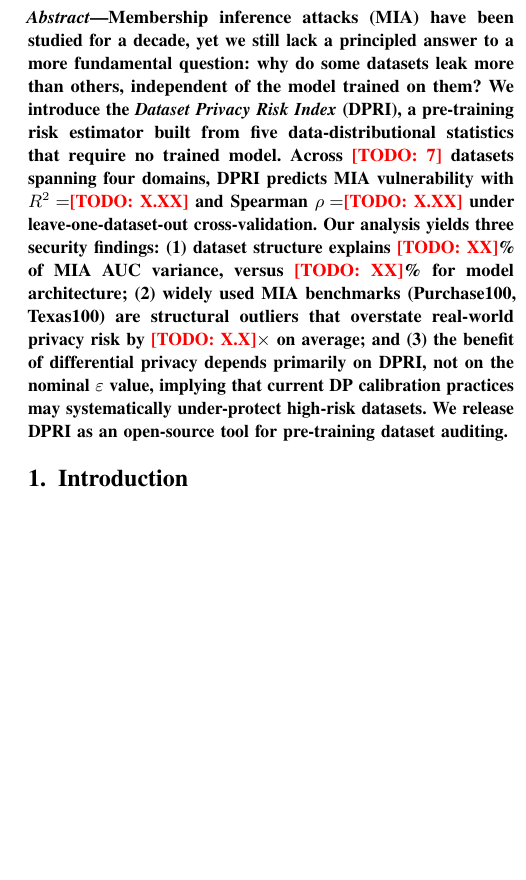
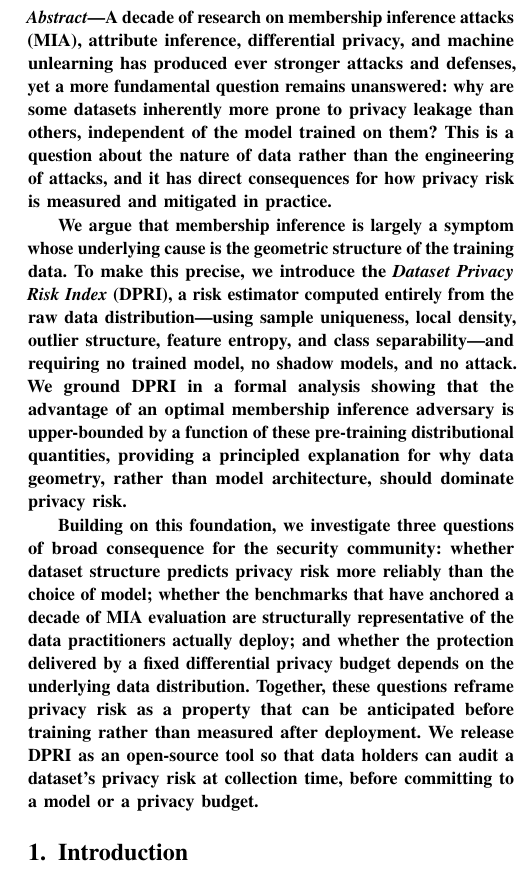
Before and after one commit to ShuyaFeng/dataset_privacy, a LaTeX paper (paper/main.tex): part of one column of page 1 of 8 before the commit and part of one column of page 1 of 9 after it, cut at the place of the change, the shorter picture padded with empty space. Compiled offline with pdfLaTeX.

Commit message:
Rewrite abstract: results-free version (numbers pending final experiments)
Qualitative framing of the three research questions instead of specific
metrics, since LiRA re-run and ground truth are not yet finalized. Numbers
can be slotted back in once experiments are confirmed.

Co-Authored-By: Claude Sonnet 4.6 <noreply@anthropic.com>

```diff
--- a/paper/main.tex
+++ b/paper/main.tex
@@ -36,25 +36,38 @@
 % Write abstract LAST — after all results are in.
 % Key elements: 1 sentence problem, 3 findings with numbers, 1 sentence implication.
 %
-Membership inference attacks (MIA) have been studied for a decade, yet we
-still lack a principled answer to a more fundamental question: why do some
-datasets leak more than others, independent of the model trained on them?
-We introduce the \emph{Dataset Privacy Risk Index} (DPRI), a
-pre-training risk estimator built from five data-distributional statistics
-that require no trained model.
-Across \TODO{7} datasets spanning four domains, DPRI predicts MIA
-vulnerability with $R^2 = $\TODO{X.XX} and Spearman $\rho = $\TODO{X.XX}
-under leave-one-dataset-out cross-validation.
-Our analysis yields three security findings:
-(1)~dataset structure explains \TODO{XX}\% of MIA AUC variance, versus
-\TODO{XX}\% for model architecture;
-(2)~widely used MIA benchmarks (Purchase100, Texas100) are structural
-outliers that overstate real-world privacy risk by \TODO{X.X}$\times$ on
-average; and
-(3)~the benefit of differential privacy depends primarily on DPRI, not
-on the nominal $\varepsilon$ value, implying that current DP calibration
-practices may systematically under-protect high-risk datasets.
-We release DPRI as an open-source tool for pre-training dataset auditing.
+A decade of research on membership inference attacks (MIA), attribute
+inference, differential privacy, and machine unlearning has produced ever
+stronger attacks and defenses, yet a more fundamental question remains
+unanswered: why are some datasets inherently more prone to privacy leakage
+than others, independent of the model trained on them? This is a question
+about the nature of data rather than the engineering of attacks, and it has
+direct consequences for how privacy risk is measured and mitigated in
+practice.
+
+We argue that membership inference is largely a symptom whose underlying
+cause is the geometric structure of the training data. To make this precise,
+we introduce the \emph{Dataset Privacy Risk Index} (DPRI), a risk estimator
+computed entirely from the raw data distribution---using sample uniqueness,
+local density, outlier structure, feature entropy, and class
+separability---and requiring no trained model, no shadow models, and no
+attack. We ground DPRI in a formal analysis showing that the advantage of an
+optimal membership inference adversary is upper-bounded by a function of
+these pre-training distributional quantities, providing a principled
+explanation for why data geometry, rather than model architecture, should
+dominate privacy risk.
+
+Building on this foundation, we investigate three questions of broad
+consequence for the security community: whether dataset structure predicts
+privacy risk more reliably than the choice of model; whether the benchmarks
+that have anchored a decade of MIA evaluation are structurally
+representative of the data practitioners actually deploy; and whether the
+protection delivered by a fixed differential privacy budget depends on the
+underlying data distribution. Together, these questions reframe privacy risk
+as a property that can be anticipated before training rather than measured
+after deployment. We release DPRI as an open-source tool so that data
+holders can audit a dataset's privacy risk at collection time, before
+committing to a model or a privacy budget.
 \end{abstract}
 
 % =============================================================================
```
